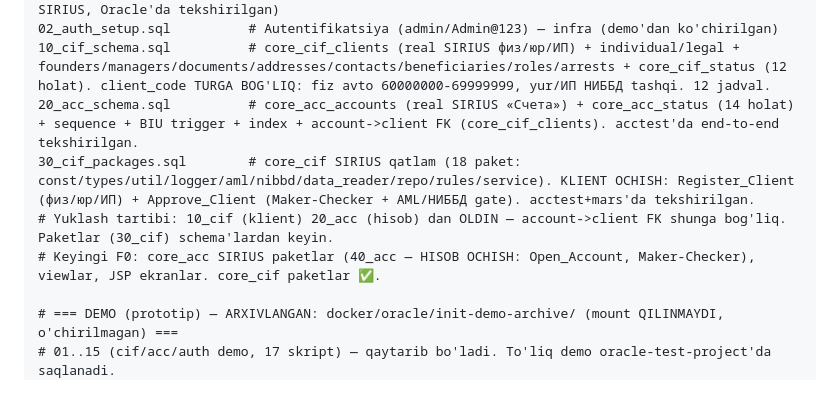
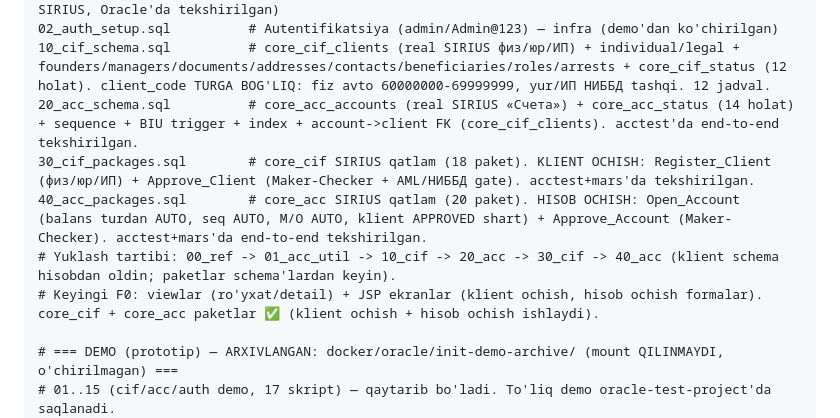
Before and after one commit to dilmurod4403/mars-abs, a Markdown page: CLAUDE.md, the part around the change. Rendered like a GitHub page; blank space fills up the shorter version.

Commit message:
docs: CLAUDE.md — 40_acc (hisob ochish) qo'shildi; keyingi = viewlar + JSP
Co-Authored-By: Claude Opus 4.8 (1M context) <noreply@anthropic.com>

```diff
--- a/CLAUDE.md
+++ b/CLAUDE.md
@@ -220,9 +220,10 @@ oracle-test-project/
 02_auth_setup.sql          # Autentifikatsiya (admin/Admin@123) — infra (demo'dan ko'chirilgan)
 10_cif_schema.sql          # core_cif_clients (real SIRIUS физ/юр/ИП) + individual/legal + founders/managers/documents/addresses/contacts/beneficiaries/roles/arrests + core_cif_status (12 holat). client_code TURGA BOG'LIQ: fiz avto 60000000-69999999, yur/ИП НИББД tashqi. 12 jadval.
 20_acc_schema.sql          # core_acc_accounts (real SIRIUS «Счета») + core_acc_status (14 holat) + sequence + BIU trigger + index + account->client FK (core_cif_clients). acctest'da end-to-end tekshirilgan.
-30_cif_packages.sql        # core_cif SIRIUS qatlam (18 paket: const/types/util/logger/aml/nibbd/data_reader/repo/rules/service). KLIENT OCHISH: Register_Client (физ/юр/ИП) + Approve_Client (Maker-Checker + AML/НИББД gate). acctest+mars'da tekshirilgan.
-# Yuklash tartibi: 10_cif (klient) 20_acc (hisob) dan OLDIN — account->client FK shunga bog'liq. Paketlar (30_cif) schema'lardan keyin.
-# Keyingi F0: core_acc SIRIUS paketlar (40_acc — HISOB OCHISH: Open_Account, Maker-Checker), viewlar, JSP ekranlar. core_cif paketlar ✅.
+30_cif_packages.sql        # core_cif SIRIUS qatlam (18 paket). KLIENT OCHISH: Register_Client (физ/юр/ИП) + Approve_Client (Maker-Checker + AML/НИББД gate). acctest+mars'da tekshirilgan.
+40_acc_packages.sql        # core_acc SIRIUS qatlam (20 paket). HISOB OCHISH: Open_Account (balans turdan AUTO, seq AUTO, M/O AUTO, klient APPROVED shart) + Approve_Account (Maker-Checker). acctest+mars'da end-to-end tekshirilgan.
+# Yuklash tartibi: 00_ref -> 01_acc_util -> 10_cif -> 20_acc -> 30_cif -> 40_acc (klient schema hisobdan oldin; paketlar schema'lardan keyin).
+# Keyingi F0: viewlar (ro'yxat/detail) + JSP ekranlar (klient ochish, hisob ochish formalar). core_cif + core_acc paketlar ✅ (klient ochish + hisob ochish ishlaydi).
 
 # === DEMO (prototip) — ARXIVLANGAN: docker/oracle/init-demo-archive/ (mount QILINMAYDI, o'chirilmagan) ===
 # 01..15 (cif/acc/auth demo, 17 skript) — qaytarib bo'ladi. To'liq demo oracle-test-project'da saqlanadi.
```
